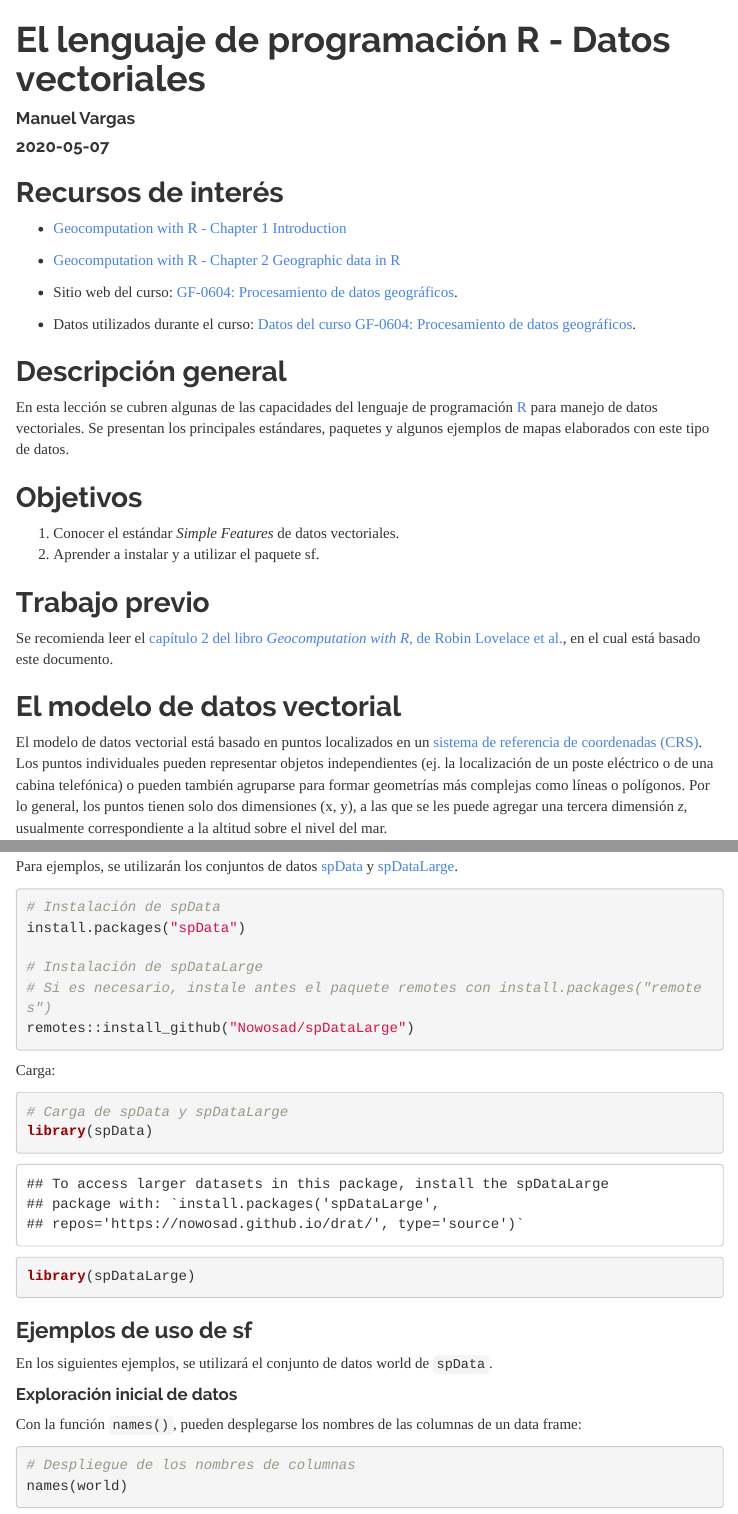
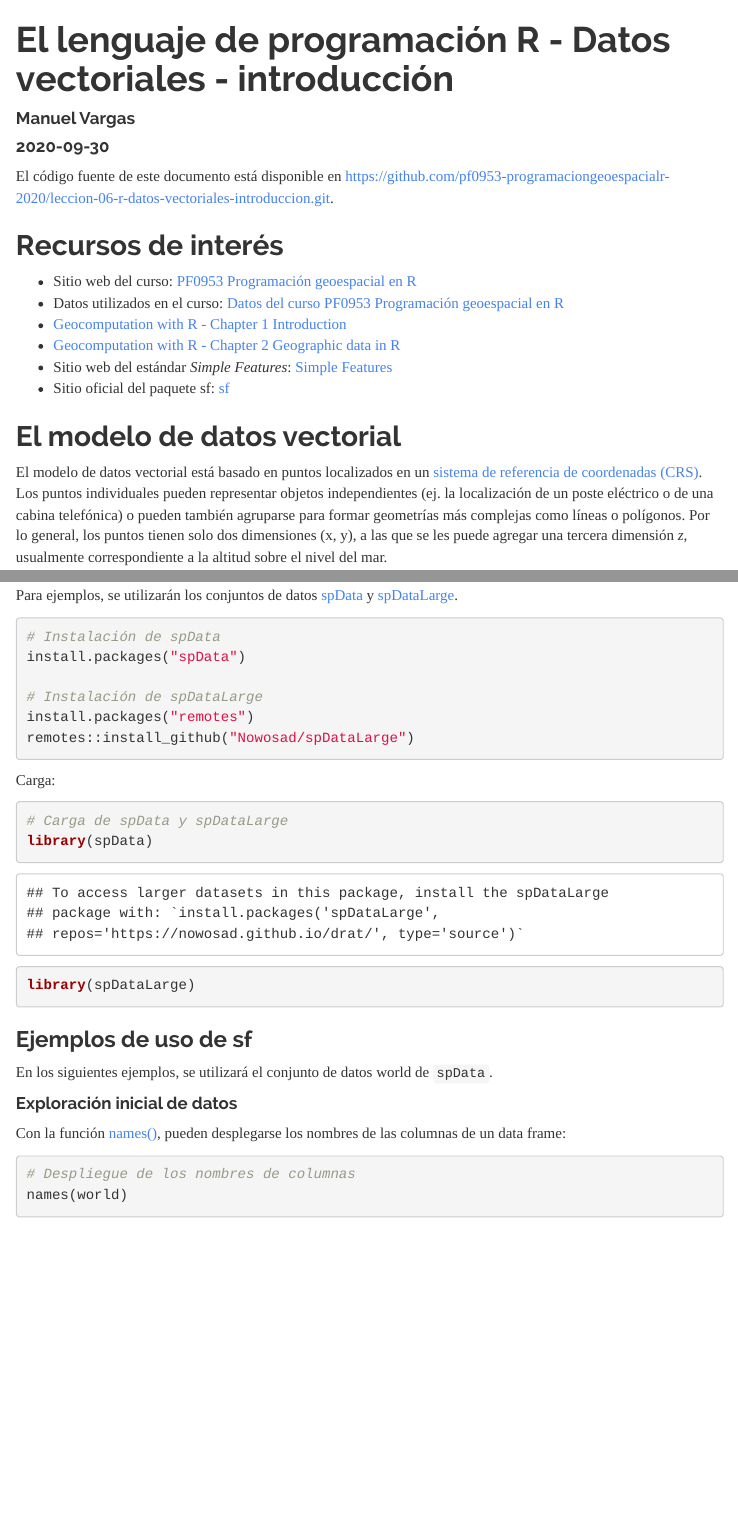
Before and after one commit to mariajcalvo/leccion-06-r-datos-vectoriales-introduccion, an R Markdown document (index.Rmd): the page in a window 1100 px wide, from its top, and a second part further down, joined at a grey line. Rendered offline with R 4.5, knitr and Pandoc, with nearby package versions; some code elsewhere in the file could not run offline; menus at the side of the page are left out.

Commit message:
Cambiar fecha y datos propios del curso

````diff
--- a/index.Rmd
+++ b/index.Rmd
@@ -1,7 +1,7 @@
 ---
-title: "El lenguaje de programación R - Datos vectoriales"
+title: "El lenguaje de programación R - Datos vectoriales - introducción"
 author: "Manuel Vargas"
-date: "2020-05-07"
+date: "2020-09-30"
 output:
   html_document:
     theme: readable
@@ -12,27 +12,19 @@ output:
       smooth_scroll: false
 ---
 
+El código fuente de este documento está disponible en https://github.com/pf0953-programaciongeoespacialr-2020/leccion-06-r-datos-vectoriales-introduccion.git.
+
 ```{r setup, include=FALSE}
 knitr::opts_chunk$set(echo = TRUE)
 ```
 
 ## Recursos de interés
+* Sitio web del curso: [PF0953 Programación geoespacial en R](https://pf0953-programaciongeoespacialr-2020.github.io/)
+* Datos utilizados en el curso: [Datos del curso PF0953 Programación geoespacial en R](https://github.com/pf0953-programaciongeoespacialr-2020/datos)
 * [Geocomputation with R - Chapter 1 Introduction](https://geocompr.robinlovelace.net/intro.html)
 * [Geocomputation with R - Chapter 2 Geographic data in R](https://geocompr.robinlovelace.net/spatial-class.html)
-
-
-* Sitio web del curso: [GF-0604: Procesamiento de datos geográficos](https://geoprocesamiento-2020i.github.io/).
-* Datos utilizados durante el curso: [Datos del curso GF-0604: Procesamiento de datos geográficos](https://github.com/geoprocesamiento-2020i/datos).
-
-## Descripción general
-En esta lección se cubren algunas de las capacidades del lenguaje de programación [R](https://www.r-project.org/) para manejo de datos vectoriales. Se presentan los principales estándares, paquetes y algunos ejemplos de mapas elaborados con este tipo de datos.
-
-## Objetivos
-1. Conocer el estándar _Simple Features_ de datos vectoriales.
-2. Aprender a instalar y a utilizar el paquete sf.
-
-## Trabajo previo
-Se recomienda leer el [capítulo 2 del libro _Geocomputation with R_, de Robin Lovelace et al.](https://geocompr.robinlovelace.net/spatial-class.html), en el cual está basado este documento.
+* Sitio web del estándar _Simple Features_: [Simple Features](https://www.ogc.org/standards/sfa)
+* Sitio oficial del paquete sf: [sf](https://cran.r-project.org/web/packages/sf/)
 
 ## El modelo de datos vectorial
 El modelo de datos vectorial está basado en puntos localizados en un [sistema de referencia de coordenadas (CRS)](https://en.wikipedia.org/wiki/Spatial_reference_system). Los puntos individuales pueden representar objetos independientes (ej. la localización de un poste eléctrico o de una cabina telefónica) o pueden también agruparse para formar geometrías más complejas como líneas o polígonos. Por lo general, los puntos tienen solo dos dimensiones (x, y), a las que se les puede agregar una tercera dimensión _z_, usualmente correspondiente a la altitud sobre el nivel del mar.
@@ -92,7 +84,7 @@ Para ejemplos, se utilizarán los conjuntos de datos [spData](https://cran.r-pro
 install.packages("spData")
 
 # Instalación de spDataLarge
-# Si es necesario, instale antes el paquete remotes con install.packages("remotes")
+install.packages("remotes")
 remotes::install_github("Nowosad/spDataLarge")
 ```
 
@@ -107,7 +99,7 @@ library(spDataLarge)
 En los siguientes ejemplos, se utilizará el conjunto de datos world de ```spData```.
 
 #### Exploración inicial de datos
-Con la función ```names()```, pueden desplegarse los nombres de las columnas de un data frame:
+Con la función [names()](https://www.rdocumentation.org/packages/base/versions/3.6.2/topics/names), pueden desplegarse los nombres de las columnas de un data frame:
 ```{r}
 # Despliegue de los nombres de columnas
 names(world)
````
Also changed, not shown: index.html, index.Rmd (2 more changed lines).
